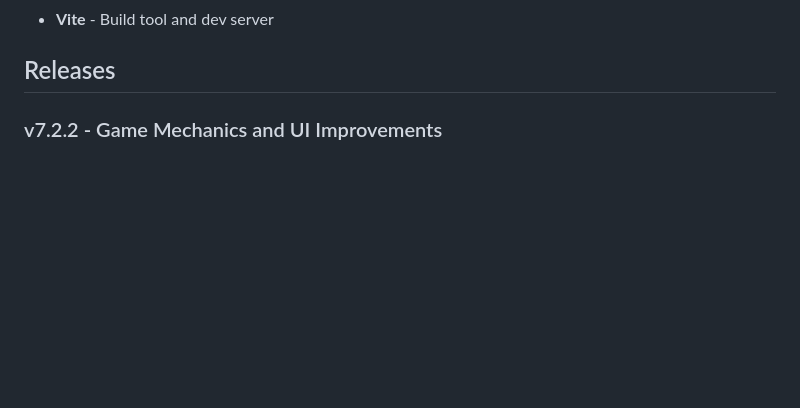
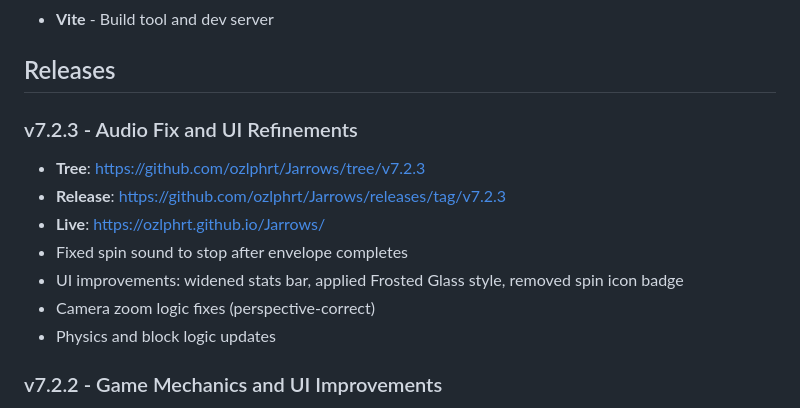
Before and after one commit to ozlphrt/Jarrows, a Markdown page: README.md, the part around the change. GitHub-like rendering; blank space fills up the shorter version.

Commit message:
docs(release): add v7.2.3 release notes

```diff
--- a/README.md
+++ b/README.md
@@ -63,6 +63,15 @@ npm run build
 - **Vite** - Build tool and dev server
 
 ## Releases
+
+### v7.2.3 - Audio Fix and UI Refinements
+- **Tree**: https://github.com/ozlphrt/Jarrows/tree/v7.2.3
+- **Release**: https://github.com/ozlphrt/Jarrows/releases/tag/v7.2.3
+- **Live**: https://ozlphrt.github.io/Jarrows/
+- Fixed spin sound to stop after envelope completes
+- UI improvements: widened stats bar, applied Frosted Glass style, removed spin icon badge
+- Camera zoom logic fixes (perspective-correct)
+- Physics and block logic updates
 
 ### v7.2.2 - Game Mechanics and UI Improvements
 - **Tree**: https://github.com/ozlphrt/Jarrows/tree/v7.2.2
```
